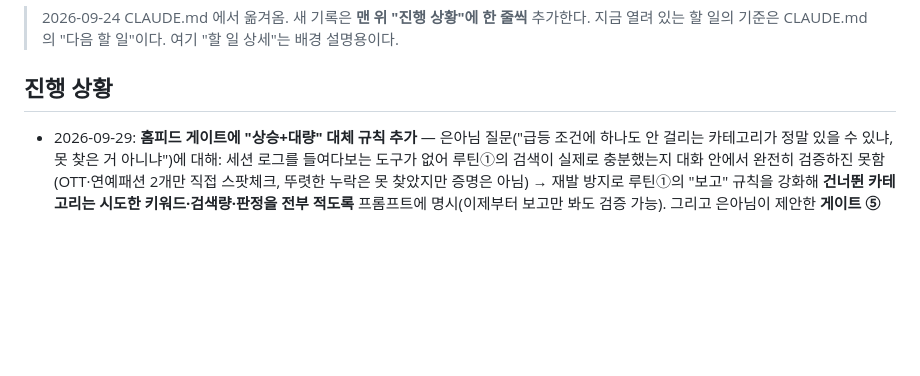
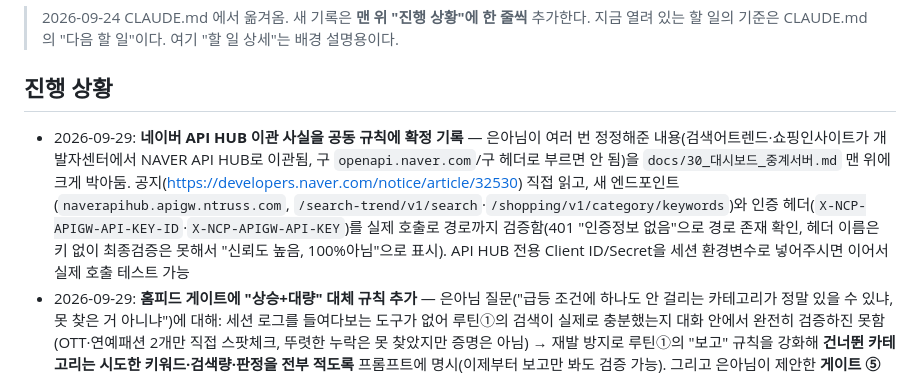
Before and after one commit to fleurien003/claude_projectBLOG, a Markdown page: docs/00_진행기록.md, the part around the change. GitHub-like rendering; blank space fills up the shorter version.

```diff
--- a/docs/00_진행기록.md
+++ b/docs/00_진행기록.md
@@ -5,6 +5,7 @@
 
 
 ## 진행 상황
+- 2026-09-29: **네이버 API HUB 이관 사실을 공동 규칙에 확정 기록** — 은아님이 여러 번 정정해준 내용(검색어트렌드·쇼핑인사이트가 개발자센터에서 NAVER API HUB로 이관됨, 구 `openapi.naver.com`/구 헤더로 부르면 안 됨)을 `docs/30_대시보드_중계서버.md` 맨 위에 크게 박아둠. 공지(https://developers.naver.com/notice/article/32530) 직접 읽고, 새 엔드포인트(`naverapihub.apigw.ntruss.com`, `/search-trend/v1/search`·`/shopping/v1/category/keywords`)와 인증 헤더(`X-NCP-APIGW-API-KEY-ID`·`X-NCP-APIGW-API-KEY`)를 실제 호출로 경로까지 검증함(401 "인증정보 없음"으로 경로 존재 확인, 헤더 이름은 키 없이 최종검증은 못해서 "신뢰도 높음, 100%아님"으로 표시). API HUB 전용 Client ID/Secret을 세션 환경변수로 넣어주시면 이어서 실제 호출 테스트 가능
 - 2026-09-29: **홈피드 게이트에 "상승+대량" 대체 규칙 추가** — 은아님 질문("급등 조건에 하나도 안 걸리는 카테고리가 정말 있을 수 있냐, 못 찾은 거 아니냐")에 대해: 세션 로그를 들여다보는 도구가 없어 루틴①의 검색이 실제로 충분했는지 대화 안에서 완전히 검증하진 못함(OTT·연예패션 2개만 직접 스팟체크, 뚜렷한 누락은 못 찾았지만 증명은 아님) → 재발 방지로 루틴①의 "보고" 규칙을 강화해 **건너뛴 카테고리는 시도한 키워드·검색량·판정을 전부 적도록** 프롬프트에 명시(이제부터 보고만 봐도 검증 가능). 그리고 은아님이 제안한 **게이트 ⑤ "①(급등) 후보가 하나도 없을 때만 📈상승+월 50,000회 이상 이벤트 키워드를 대신 채택"** 규칙을 승인대로 반영 — 두 루틴(trig_01A5piHs5MgUuU9LAY2vnHmo·trig_01ViRfHrLdKYNn2ivQkEpxp1) 프롬프트와 `docs/20_홈피드_규칙.md` 공통 게이트에 동시 반영. **50,000회는 근거 없는 제 판단값**(은아님 표현은 "검색량이 워낙 많으면"으로 정성적이었음), 발행 성적 보며 조정 필요. 카테고리별 세부 규칙 확정 여부는 제목공식·훅=✅확정(2026-09-23/24), 리드타임 숫자 5개=아직 판단값, 글 안 키워드 배치 전략=스캔들 카드 1건으로 테스트 검증 예정(초안 완료, 발행만 남음)로 기존 결정 그대로임을 재확인
 - 2026-09-29: **대시보드 v69 + 홈피드 루틴 v2 두 개 켬** — ① "홈피드 ① 아침 주제 발굴"·"② 다른 주제 가져오기" v2 루틴을 켜고(다음 정기 실행 내일부터), ①은 요청으로 즉시 1회 실행(진주남강유등축제 등 새 카드 생성 확인) ② TIDINGS 카드마다 대시보드 상단 "키워드 검색량 조회" 위젯과 똑같은 급등 판정 패널(선정 키워드·상승/급등 배지·PC·모바일 비율·연관 키워드 5개)을 title_bait 아래·소스 링크 위에 자동으로 띄움 — main_keyword로 카드가 그려질 때 조용히 한 번 조회(`kwRender`를 대상 엘리먼트 받게 리팩터링 + `hydrateFeedKw`/`hydrateCardKw` 추가), 연관 키워드를 누르면 상단 검색창으로 다시 조회
 - 2026-09-28: **대시보드 v68** — 홈피드 "글 보기·수정" 탭의 "📋 참고 정보"(강조/반전 포인트, 이미지 소스, 소스 링크)가 `<details>`로 접혀 있어 클릭해야만 보였던 것을 `open` 속성 추가해 바로 펼쳐진 상태로 보이게 수정
```
Also changed, not shown: docs/30_대시보드_중계서버.md (+15 -0 lines).
